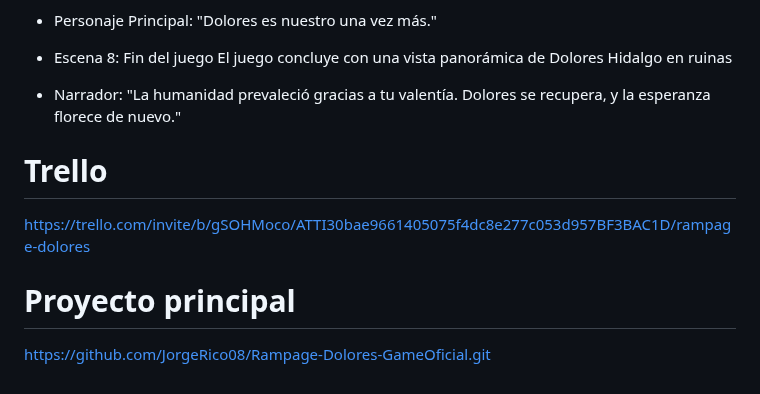
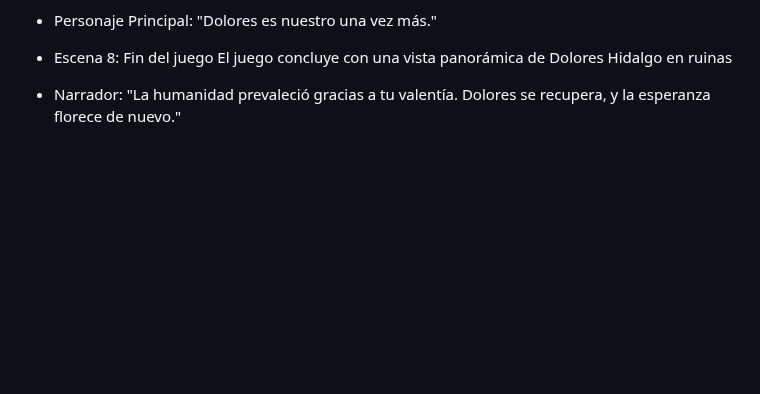
Before and after one commit to JorgeRico08/Rampage-in-Dolores, a Markdown page: README.md, the part around one of its changes. Drawn GitHub-style; blank space fills up the shorter version.

```diff
--- a/README.md
+++ b/README.md
@@ -122,9 +107,3 @@ El juego concluye con una vista panorámica de Dolores Hidalgo en ruinas
 
 - Narrador:
 "La humanidad prevaleció gracias a tu valentía. Dolores se recupera, y la esperanza florece de nuevo."
-
-# Trello
-https://trello.com/invite/b/gSOHMoco/ATTI30bae9661405075f4dc8e277c053d957BF3BAC1D/rampage-dolores
-
-# Proyecto principal
-https://github.com/JorgeRico08/Rampage-Dolores-GameOficial.git
```
Also changed, not shown: other parts of README.md (+13 -28 lines).
